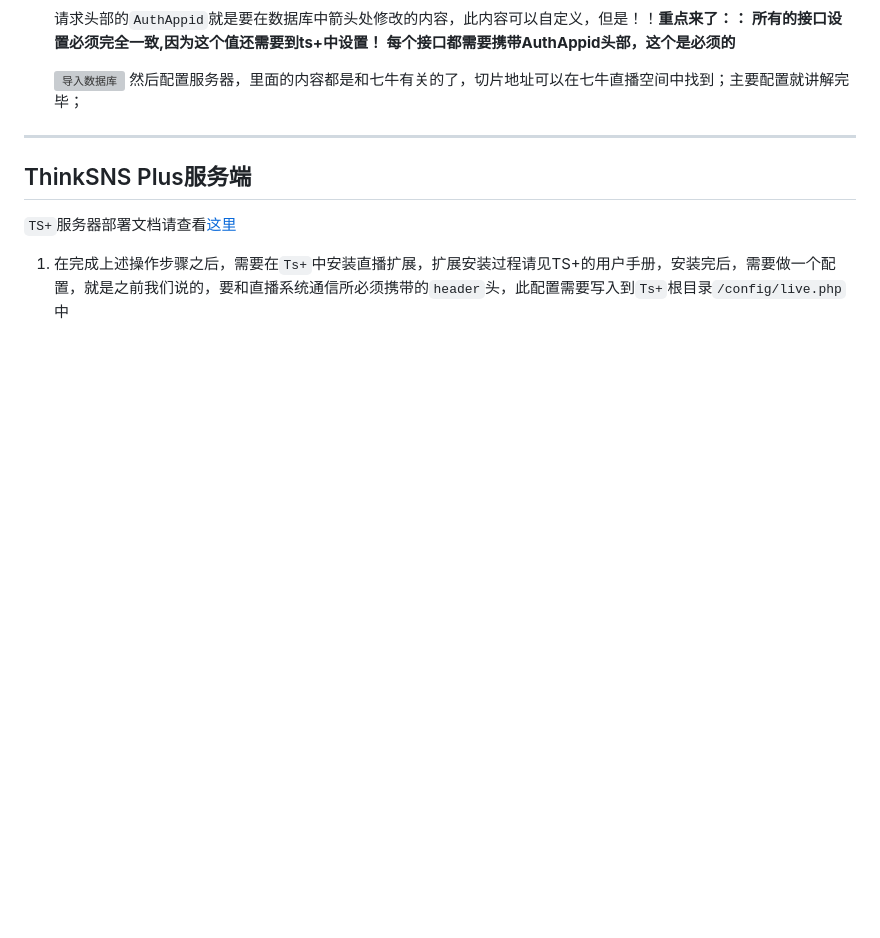
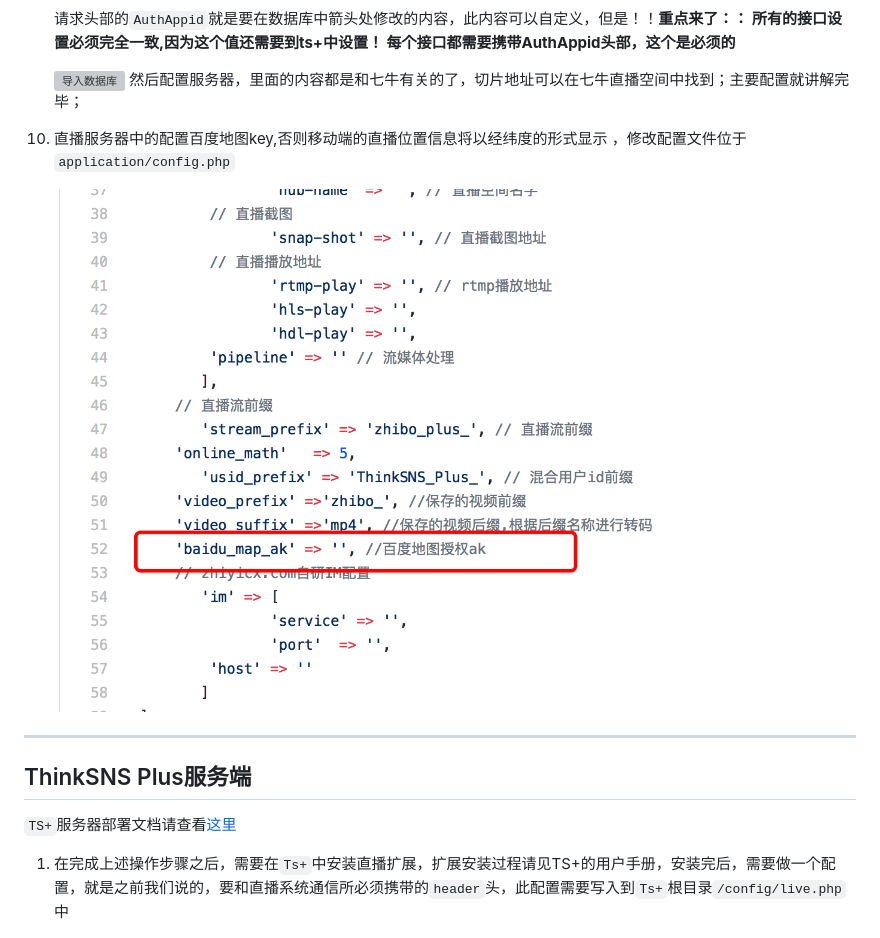
Before and after one commit to slimkit/thinksns-plus-guide, a Markdown page: 技术文档/common/live_server_config.md, the part around the change. GitHub-like rendering; pictures changed too: images/pic_live_baidu_ak.png (added); blank space fills up the shorter version; grey boxes are pictures that could not be loaded.

Commit message:
doc： 更新直播版部署百度地图配置说明

```diff
--- a/技术文档/common/live_server_config.md
+++ b/技术文档/common/live_server_config.md
@@ -94,6 +94,10 @@
 	![导入数据库](../../images/pic_zhibo_server_config.png)
 	然后配置服务器，里面的内容都是和七牛有关的了，切片地址可以在七牛直播空间中找到；主要配置就讲解完毕；
 
+10. 直播服务器中的配置百度地图key,否则移动端的直播位置信息将以经纬度的形式显示 ，修改配置文件位于`application/config.php`
+
+	![百度地图配置](../../images/pic_live_baidu_ak.png)
+
 
 -----
 
```
